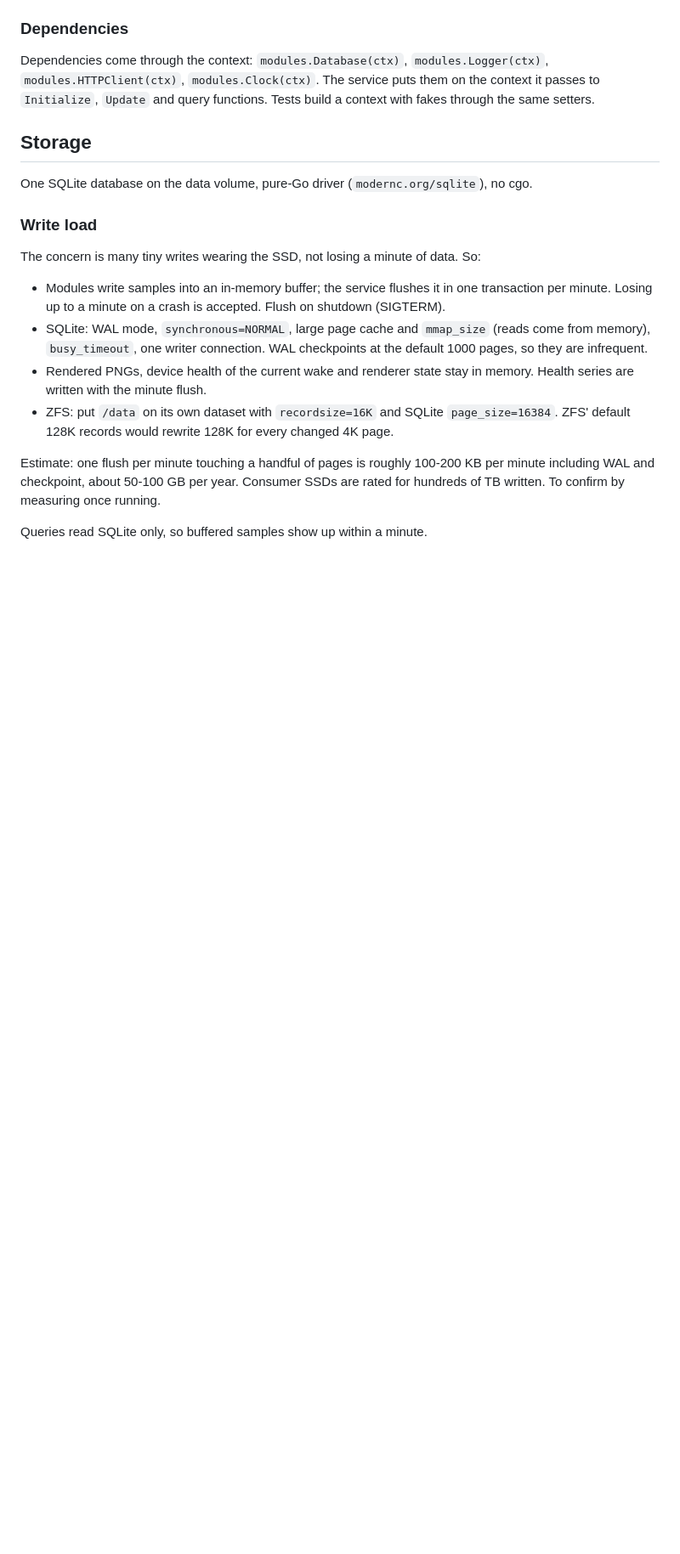
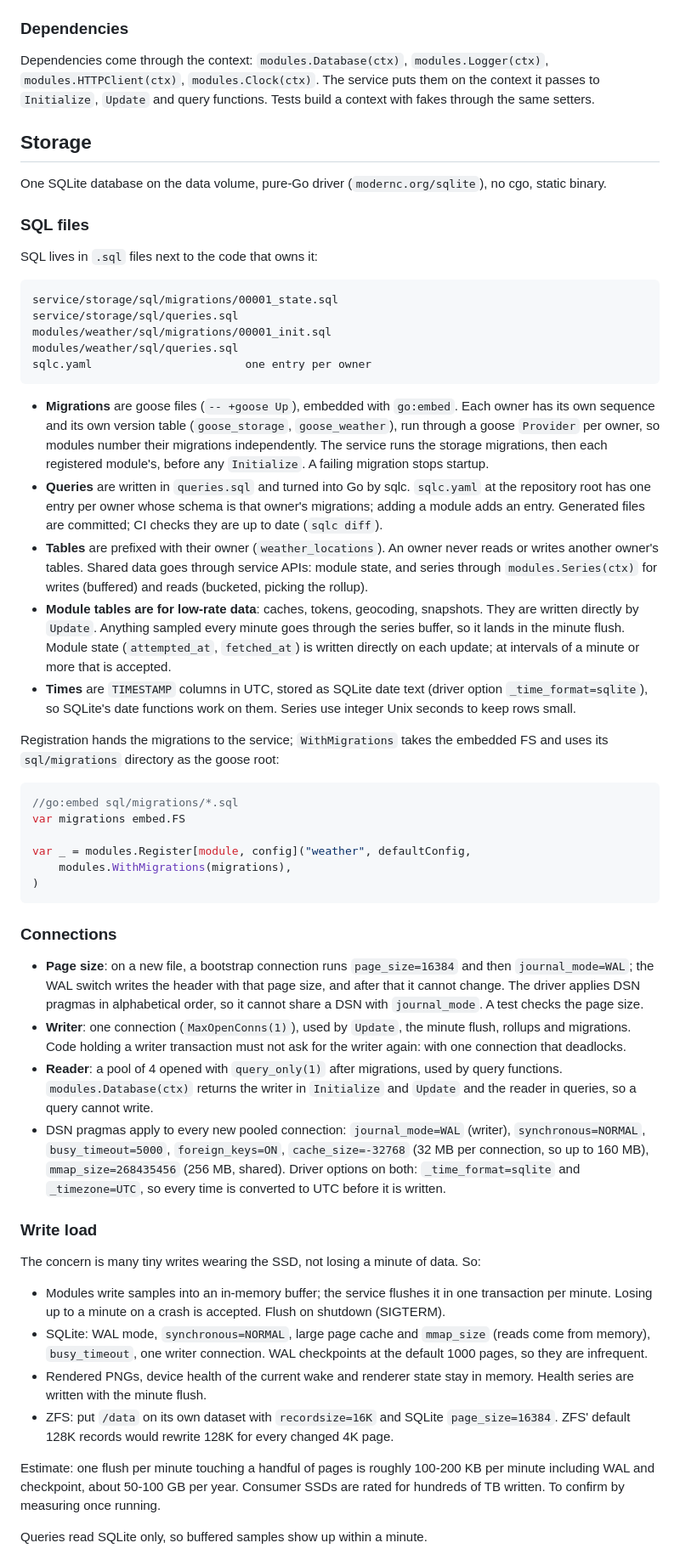
Before and after one commit to xaroth/dashboard, a Markdown page: docs/design.md, the part around one of its changes. Shown at 85% size. Rendered like a GitHub page; blank space fills up the shorter version.

````diff
--- a/docs/design.md
+++ b/docs/design.md
@@ -150,7 +152,43 @@ Dependencies come through the context: `modules.Database(ctx)`, `modules.Logger(
 
 ## Storage
 
-One SQLite database on the data volume, pure-Go driver (`modernc.org/sqlite`), no cgo.
+One SQLite database on the data volume, pure-Go driver (`modernc.org/sqlite`), no cgo, static binary.
+
+### SQL files
+
+SQL lives in `.sql` files next to the code that owns it:
+
+```
+service/storage/sql/migrations/00001_state.sql
+service/storage/sql/queries.sql
+modules/weather/sql/migrations/00001_init.sql
+modules/weather/sql/queries.sql
+sqlc.yaml                       one entry per owner
+```
+
+- **Migrations** are goose files (`-- +goose Up`), embedded with `go:embed`. Each owner has its own sequence and its own version table (`goose_storage`, `goose_weather`), run through a goose `Provider` per owner, so modules number their migrations independently. The service runs the storage migrations, then each registered module's, before any `Initialize`. A failing migration stops startup.
+- **Queries** are written in `queries.sql` and turned into Go by sqlc. `sqlc.yaml` at the repository root has one entry per owner whose schema is that owner's migrations; adding a module adds an entry. Generated files are committed; CI checks they are up to date (`sqlc diff`).
+- **Tables** are prefixed with their owner (`weather_locations`). An owner never reads or writes another owner's tables. Shared data goes through service APIs: module state, and series through `modules.Series(ctx)` for writes (buffered) and reads (bucketed, picking the rollup).
+- **Module tables are for low-rate data**: caches, tokens, geocoding, snapshots. They are written directly by `Update`. Anything sampled every minute goes through the series buffer, so it lands in the minute flush. Module state (`attempted_at`, `fetched_at`) is written directly on each update; at intervals of a minute or more that is accepted.
+- **Times** are `TIMESTAMP` columns in UTC, stored as SQLite date text (driver option `_time_format=sqlite`), so SQLite's date functions work on them. Series use integer Unix seconds to keep rows small.
+
+Registration hands the migrations to the service; `WithMigrations` takes the embedded FS and uses its `sql/migrations` directory as the goose root:
+
+```go
+//go:embed sql/migrations/*.sql
+var migrations embed.FS
+
+var _ = modules.Register[module, config]("weather", defaultConfig,
+	modules.WithMigrations(migrations),
+)
+```
+
+### Connections
+
+- **Page size**: on a new file, a bootstrap connection runs `page_size=16384` and then `journal_mode=WAL`; the WAL switch writes the header with that page size, and after that it cannot change. The driver applies DSN pragmas in alphabetical order, so it cannot share a DSN with `journal_mode`. A test checks the page size.
+- **Writer**: one connection (`MaxOpenConns(1)`), used by `Update`, the minute flush, rollups and migrations. Code holding a writer transaction must not ask for the writer again: with one connection that deadlocks.
+- **Reader**: a pool of 4 opened with `query_only(1)` after migrations, used by query functions. `modules.Database(ctx)` returns the writer in `Initialize` and `Update` and the reader in queries, so a query cannot write.
+- DSN pragmas apply to every new pooled connection: `journal_mode=WAL` (writer), `synchronous=NORMAL`, `busy_timeout=5000`, `foreign_keys=ON`, `cache_size=-32768` (32 MB per connection, so up to 160 MB), `mmap_size=268435456` (256 MB, shared). Driver options on both: `_time_format=sqlite` and `_timezone=UTC`, so every time is converted to UTC before it is written.
 
 ### Write load
 
````
Also changed, not shown: other parts of docs/design.md (+13 -10 lines).
